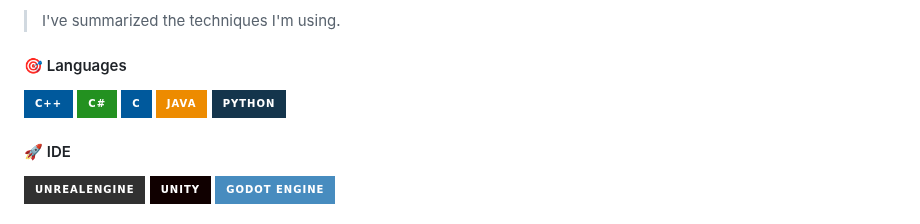
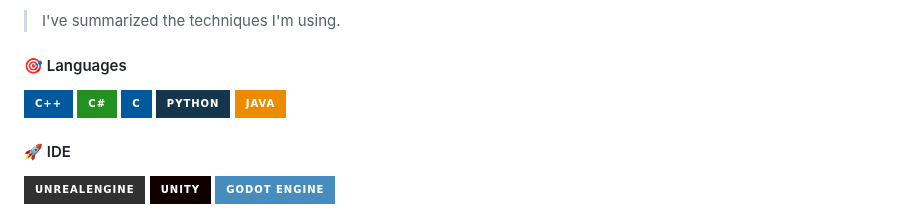
Before and after one commit to jay-p08/jay-p08, a Markdown page: README.md, the part around the change. Drawn GitHub-style; badges without logos.

```diff
--- a/README.md
+++ b/README.md
@@ -10,8 +10,8 @@
   <img src="https://img.shields.io/badge/C%2B%2B-00599C?style=for-the-badge&logo=c%2B%2B&logoColor=white"/>
   <img src="https://img.shields.io/badge/C%23-239120?style=for-the-badge&logo=c-sharp&logoColor=white"/>
   <img src="https://img.shields.io/badge/C-00599C?style=for-the-badge&logo=c&logoColor=white"/>
+  <img src="https://img.shields.io/badge/Python-14354C?style=for-the-badge&logo=python&logoColor=white"/>
   <img src="https://img.shields.io/badge/Java-ED8B00?style=for-the-badge&logo=openjdk&logoColor=white"/>
-  <img src="https://img.shields.io/badge/Python-14354C?style=for-the-badge&logo=python&logoColor=white"/>
 </p>
 
 #### 🚀 IDE
```
